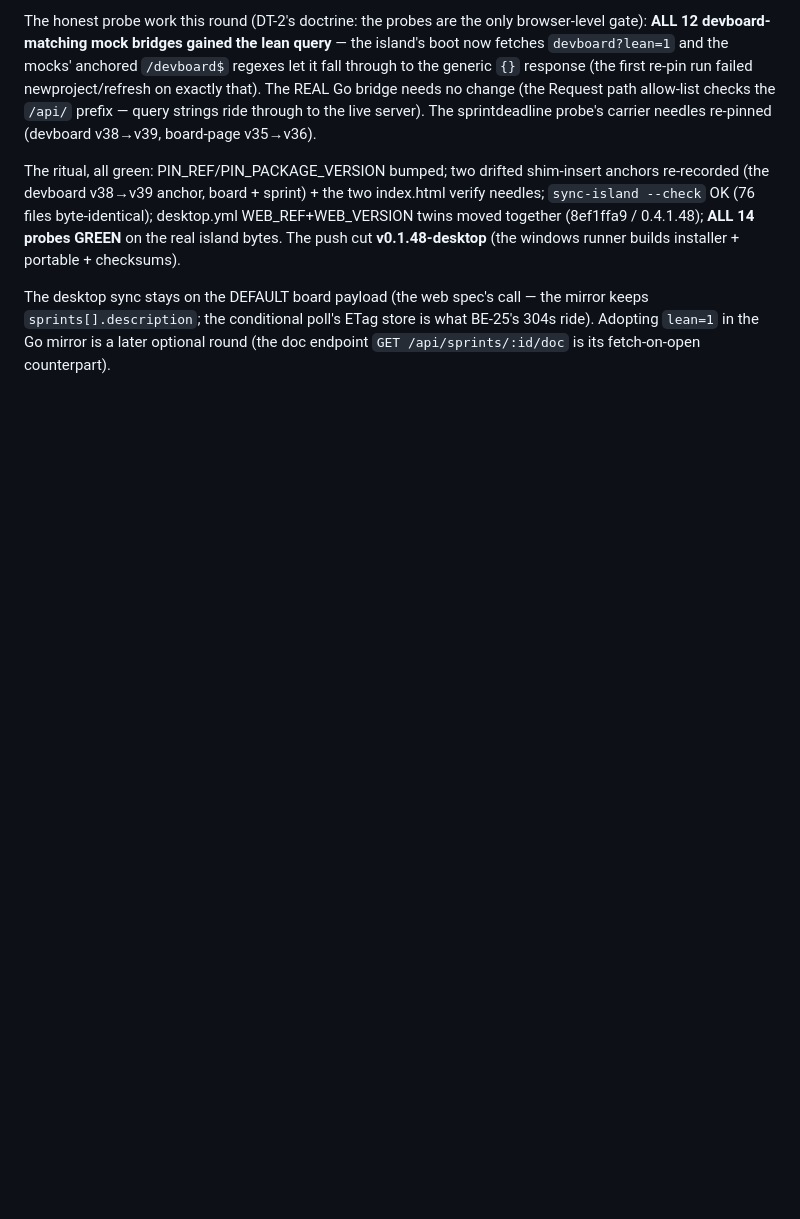
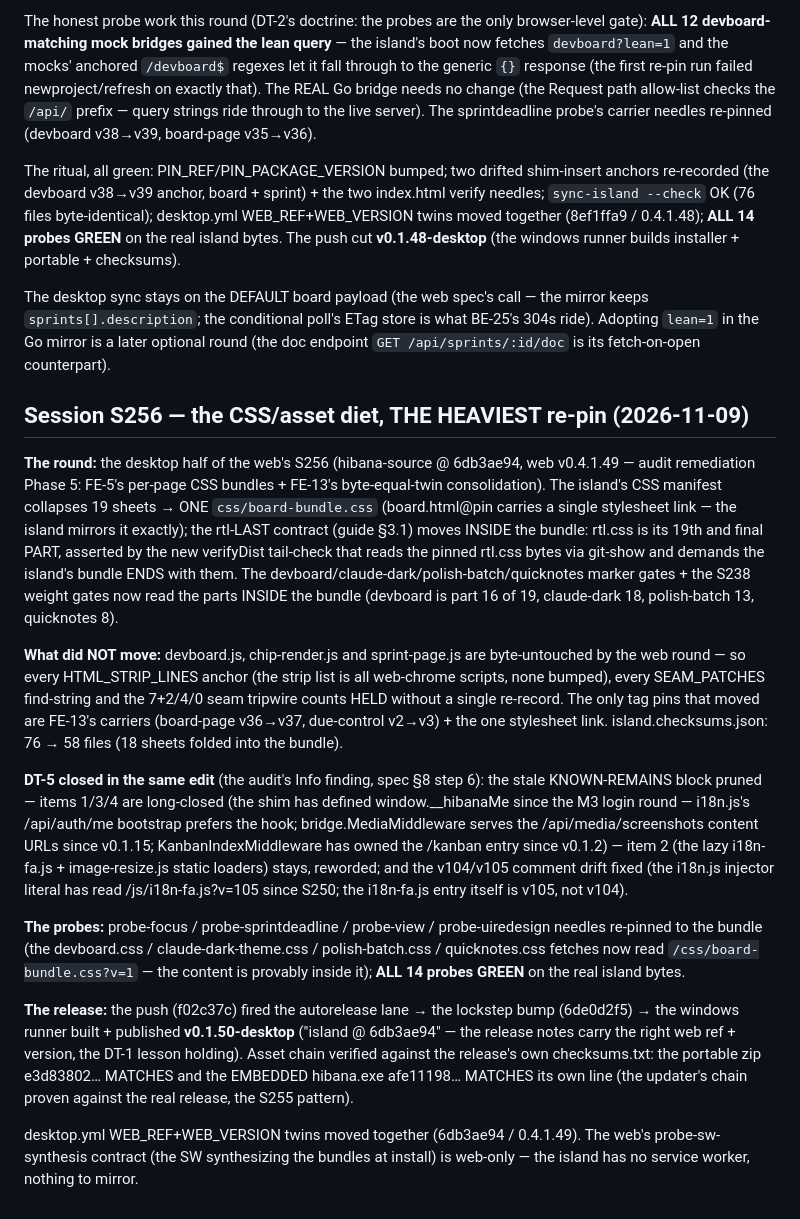
Before and after one commit to assadigit/hibana-desktop, a Markdown page: worklog.md, the part around the change. Rendered like a GitHub page; blank space fills up the shorter version.

Commit message:
docs(worklog): the S256 re-pin close — the island @ 6db3ae94 (web v0.4.1.49), the CSS/asset diet round; ALL 14 probes green; v0.1.50-desktop released with the asset chain verified (portable e3d83802… + embedded exe afe11198… both MATCH checksums.txt)

```diff
--- a/worklog.md
+++ b/worklog.md
@@ -422,3 +422,52 @@ The desktop sync stays on the DEFAULT board payload (the web spec's call — the
 mirror keeps `sprints[].description`; the conditional poll's ETag store is what
 BE-25's 304s ride). Adopting `lean=1` in the Go mirror is a later optional round
 (the doc endpoint `GET /api/sprints/:id/doc` is its fetch-on-open counterpart).
+
+## Session S256 — the CSS/asset diet, THE HEAVIEST re-pin (2026-11-09)
+
+**The round:** the desktop half of the web's S256 (hibana-source @ 6db3ae94,
+web v0.4.1.49 — audit remediation Phase 5: FE-5's per-page CSS bundles + FE-13's
+byte-equal-twin consolidation). The island's CSS manifest collapses 19 sheets →
+ONE `css/board-bundle.css` (board.html@pin carries a single stylesheet link —
+the island mirrors it exactly); the rtl-LAST contract (guide §3.1) moves INSIDE
+the bundle: rtl.css is its 19th and final PART, asserted by the new verifyDist
+tail-check that reads the pinned rtl.css bytes via git-show and demands the
+island's bundle ENDS with them. The devboard/claude-dark/polish-batch/quicknotes
+marker gates + the S238 weight gates now read the parts INSIDE the bundle
+(devboard is part 16 of 19, claude-dark 18, polish-batch 13, quicknotes 8).
+
+**What did NOT move:** devboard.js, chip-render.js and sprint-page.js are
+byte-untouched by the web round — so every HTML_STRIP_LINES anchor (the strip
+list is all web-chrome scripts, none bumped), every SEAM_PATCHES find-string
+and the 7+2/4/0 seam tripwire counts HELD without a single re-record. The only
+tag pins that moved are FE-13's carriers (board-page v36→v37,
+due-control v2→v3) + the one stylesheet link. island.checksums.json: 76 → 58
+files (18 sheets folded into the bundle).
+
+**DT-5 closed in the same edit** (the audit's Info finding, spec §8 step 6):
+the stale KNOWN-REMAINS block pruned — items 1/3/4 are long-closed (the shim
+has defined window.__hibanaMe since the M3 login round — i18n.js's
+/api/auth/me bootstrap prefers the hook; bridge.MediaMiddleware serves the
+/api/media/screenshots content URLs since v0.1.15; KanbanIndexMiddleware has
+owned the /kanban entry since v0.1.2) — item 2 (the lazy i18n-fa.js +
+image-resize.js static loaders) stays, reworded; and the v104/v105 comment
+drift fixed (the i18n.js injector literal has read /js/i18n-fa.js?v=105 since
+S250; the i18n-fa.js entry itself is v105, not v104).
+
+**The probes:** probe-focus / probe-sprintdeadline / probe-view /
+probe-uiredesign needles re-pinned to the bundle (the devboard.css /
+claude-dark-theme.css / polish-batch.css / quicknotes.css fetches now read
+`/css/board-bundle.css?v=1` — the content is provably inside it);
+**ALL 14 probes GREEN** on the real island bytes.
+
+**The release:** the push (f02c37c) fired the autorelease lane → the lockstep
+bump (6de0d2f5) → the windows runner built + published **v0.1.50-desktop**
+("island @ 6db3ae94" — the release notes carry the right web ref + version, the
+DT-1 lesson holding). Asset chain verified against the release's own
+checksums.txt: the portable zip e3d83802… MATCHES and the EMBEDDED hibana.exe
+afe11198… MATCHES its own line (the updater's chain proven against the real
+release, the S255 pattern).
+
+desktop.yml WEB_REF+WEB_VERSION twins moved together (6db3ae94 / 0.4.1.49).
+The web's probe-sw-synthesis contract (the SW synthesizing the bundles at
+install) is web-only — the island has no service worker, nothing to mirror.
```
